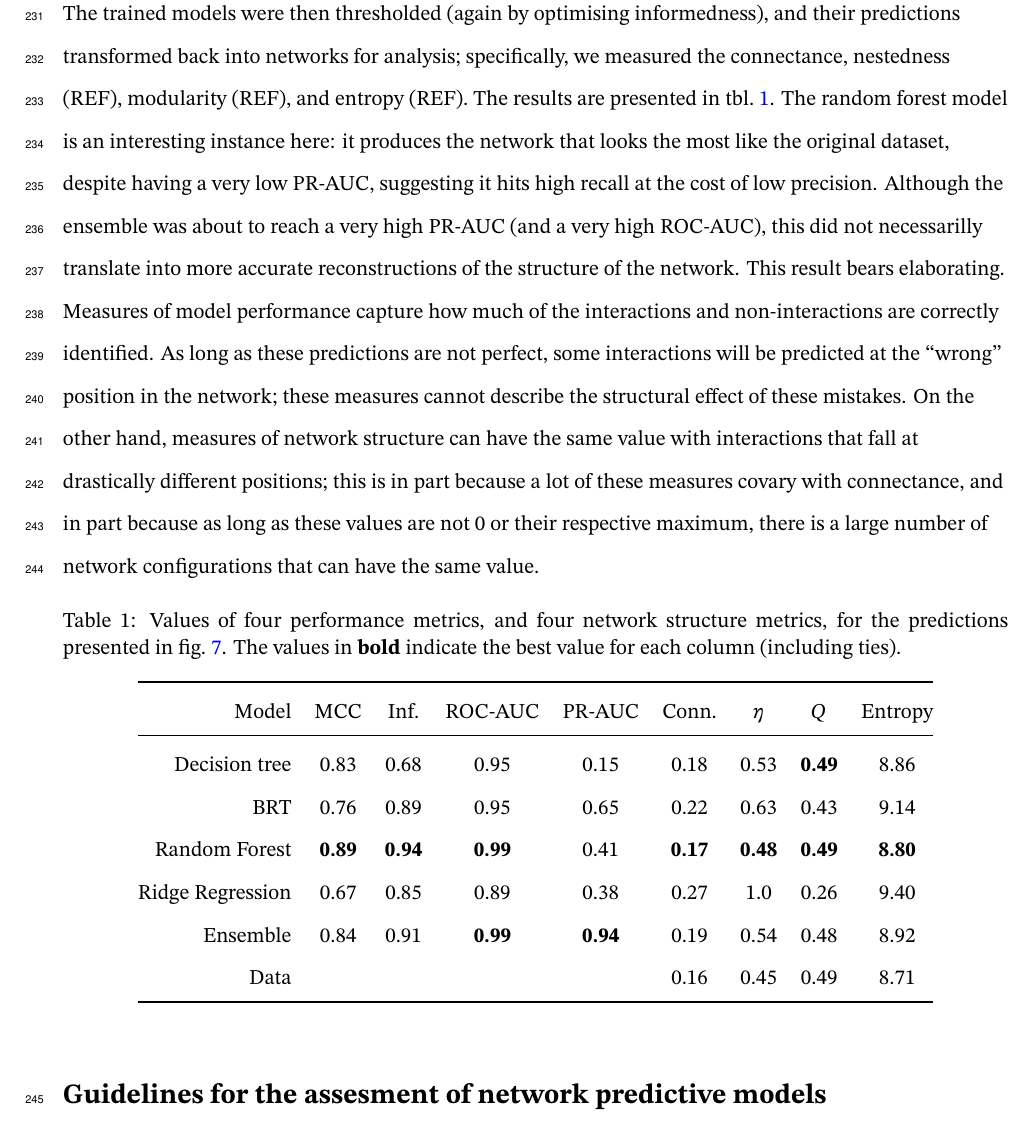
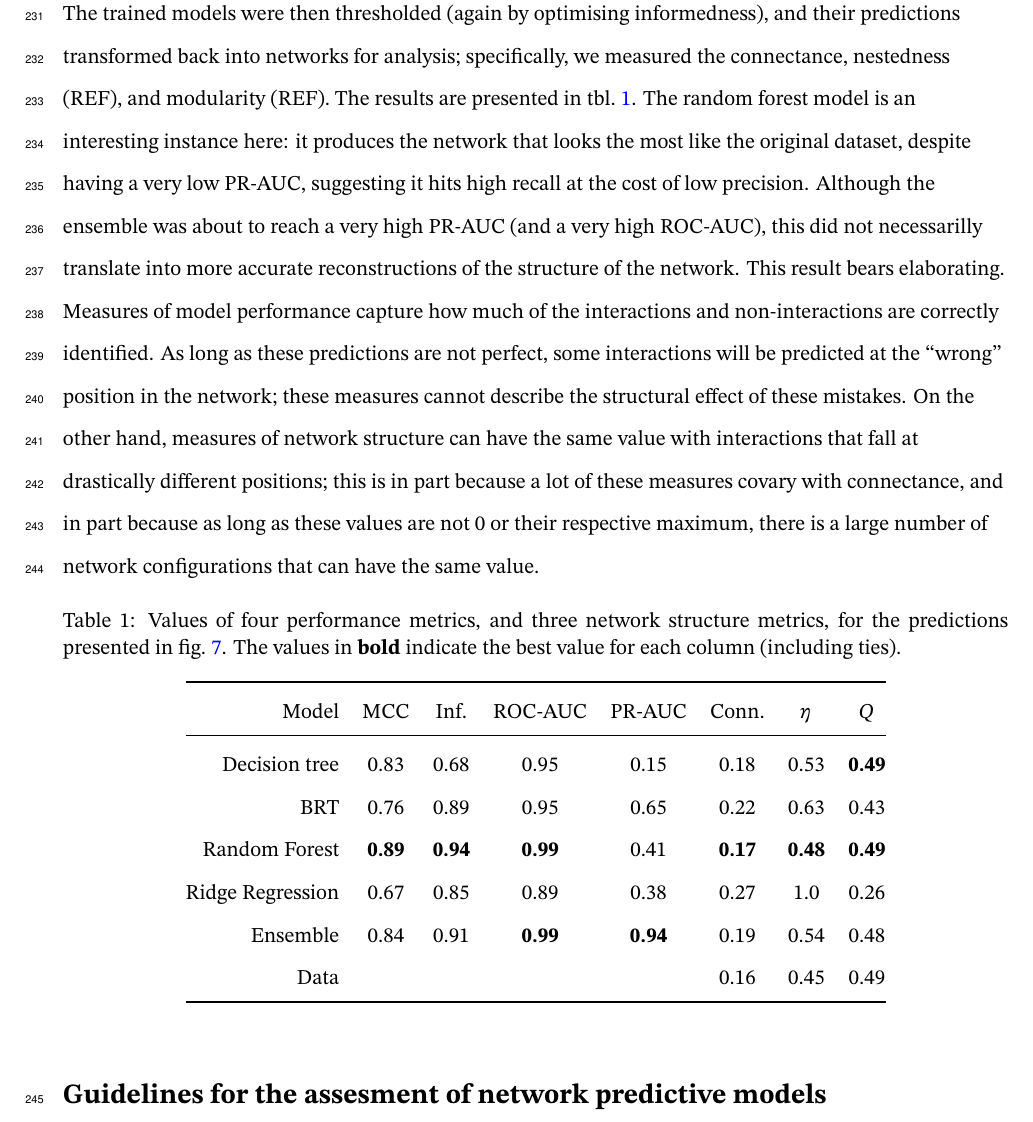
Before and after one commit to PoisotLab/ms_networkary_classifiers, a LaTeX document (draft.tex): part of page 12 of 23, cut so that both start at the same text. Compiled offline with XeLaTeX.

Commit message:
Deploying to gh-pages from @ PoisotLab/ms_networkary_classifiers@529ac2db9673226635fdaebe9f4decf3458f1e77 🚀

```diff
--- a/draft.tex
+++ b/draft.tex
@@ -739,7 +739,7 @@ ensemble is close to the initial dataset.
 The trained models were then thresholded (again by optimising
 informedness), and their predictions transformed back into networks for
 analysis; specifically, we measured the connectance, nestedness (REF),
-modularity (REF), and entropy (REF). The results are presented in
+and modularity (REF). The results are presented in
 tbl.~\ref{tbl:comparison}. The random forest model is an interesting
 instance here: it produces the network that looks the most like the
 original dataset, despite having a very low PR-AUC, suggesting it hits
@@ -759,33 +759,31 @@ values are not 0 or their respective maximum, there is a large number of
 network configurations that can have the same value.
 
 \hypertarget{tbl:comparison}{}
-\begin{longtable}[]{@{}rcccccccc@{}}
+\begin{longtable}[]{@{}rccccccc@{}}
 \caption{\label{tbl:comparison}Values of four performance metrics, and
-four network structure metrics, for the predictions presented in
+three network structure metrics, for the predictions presented in
 fig.~\ref{fig:ecovalid}. The values in \textbf{bold} indicate the best
 value for each column (including ties).}\tabularnewline
 \toprule
-Model & MCC & Inf. & ROC-AUC & PR-AUC & Conn. & \(\eta\) & \(Q\) &
-Entropy\tabularnewline
+Model & MCC & Inf. & ROC-AUC & PR-AUC & Conn. & \(\eta\) &
+\(Q\)\tabularnewline
 \midrule
 \endfirsthead
 \toprule
-Model & MCC & Inf. & ROC-AUC & PR-AUC & Conn. & \(\eta\) & \(Q\) &
-Entropy\tabularnewline
+Model & MCC & Inf. & ROC-AUC & PR-AUC & Conn. & \(\eta\) &
+\(Q\)\tabularnewline
 \midrule
 \endhead
-Decision tree & 0.83 & 0.68 & 0.95 & 0.15 & 0.18 & 0.53 & \textbf{0.49}
-& 8.86\tabularnewline
-BRT & 0.76 & 0.89 & 0.95 & 0.65 & 0.22 & 0.63 & 0.43 &
-9.14\tabularnewline
+Decision tree & 0.83 & 0.68 & 0.95 & 0.15 & 0.18 & 0.53 &
+\textbf{0.49}\tabularnewline
+BRT & 0.76 & 0.89 & 0.95 & 0.65 & 0.22 & 0.63 & 0.43\tabularnewline
 Random Forest & \textbf{0.89} & \textbf{0.94} & \textbf{0.99} & 0.41 &
-\textbf{0.17} & \textbf{0.48} & \textbf{0.49} &
-\textbf{8.80}\tabularnewline
-Ridge Regression & 0.67 & 0.85 & 0.89 & 0.38 & 0.27 & 1.0 & 0.26 &
-9.40\tabularnewline
+\textbf{0.17} & \textbf{0.48} & \textbf{0.49}\tabularnewline
+Ridge Regression & 0.67 & 0.85 & 0.89 & 0.38 & 0.27 & 1.0 &
+0.26\tabularnewline
 Ensemble & 0.84 & 0.91 & \textbf{0.99} & \textbf{0.94} & 0.19 & 0.54 &
-0.48 & 8.92\tabularnewline
-Data & & & & & 0.16 & 0.45 & 0.49 & 8.71\tabularnewline
+0.48\tabularnewline
+Data & & & & & 0.16 & 0.45 & 0.49\tabularnewline
 \bottomrule
 \end{longtable}
 
```
Also changed, not shown: preprint.tex (+15 -17 lines), draft.pdf, 2 other files.
